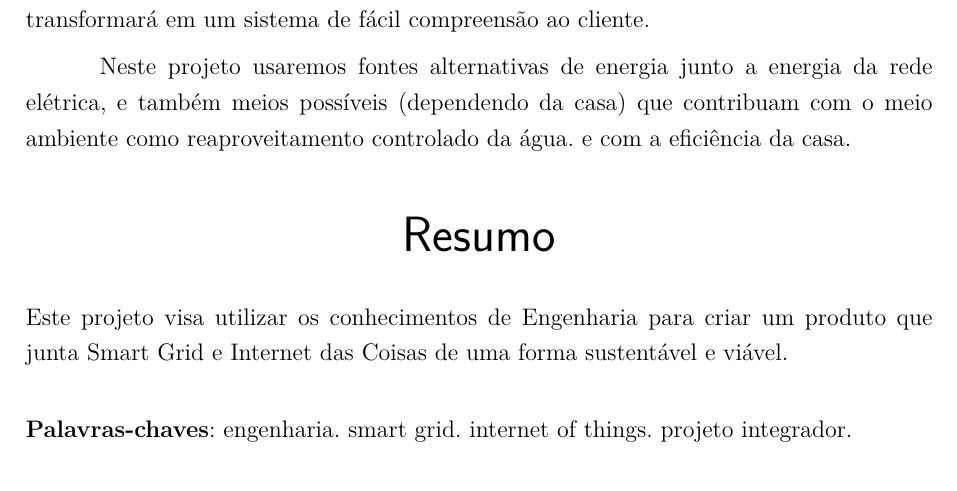
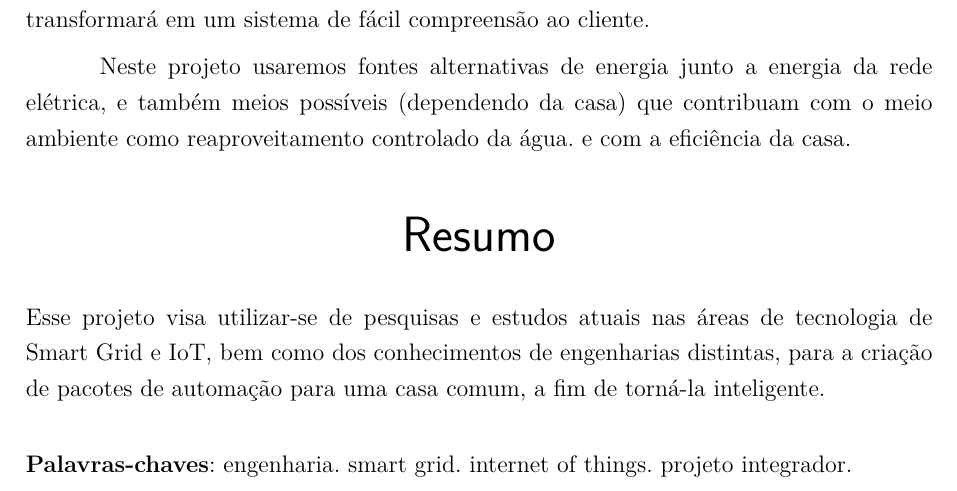
Before and after one commit to casatecnologicapi1/Relatorio, a LaTeX thesis (tcc.tex, which reads editaveis/resumo.tex): part of page 11 of 42, cut so that both start at the same text. Compiled offline with pdfLaTeX.

Commit message:
Updating resumo.tex

```diff
--- a/editaveis/resumo.tex
+++ b/editaveis/resumo.tex
@@ -1,6 +1,5 @@
 \begin{resumo}
-Este projeto visa utilizar os conhecimentos de Engenharia para criar um produto que junta Smart Grid e Internet das Coisas de uma forma sustentável e viável.
-
+Esse projeto visa utilizar-se de pesquisas e estudos atuais nas áreas de tecnologia de Smart Grid e IoT, bem como dos conhecimentos de engenharias distintas, para a criação de pacotes de automação para uma casa comum, a fim de torná-la inteligente.
  \vspace{\onelineskip}
 
  \noindent
```
